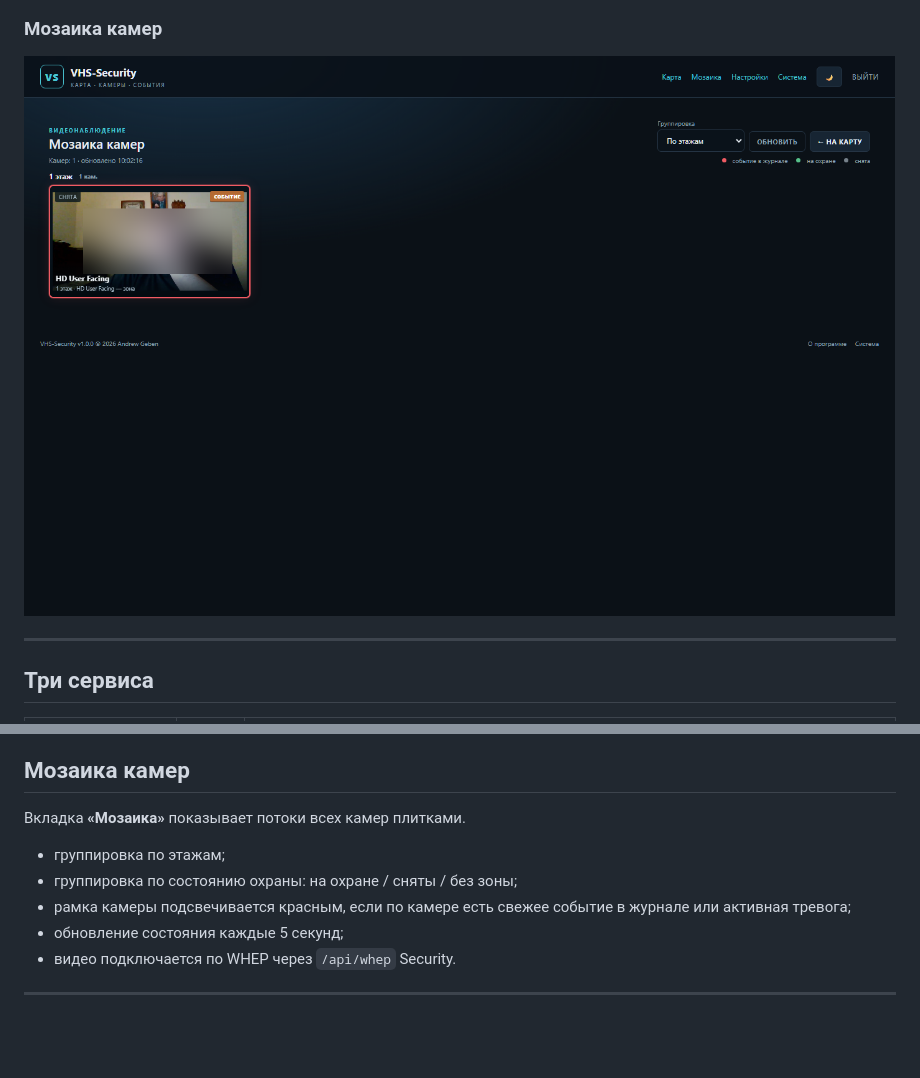
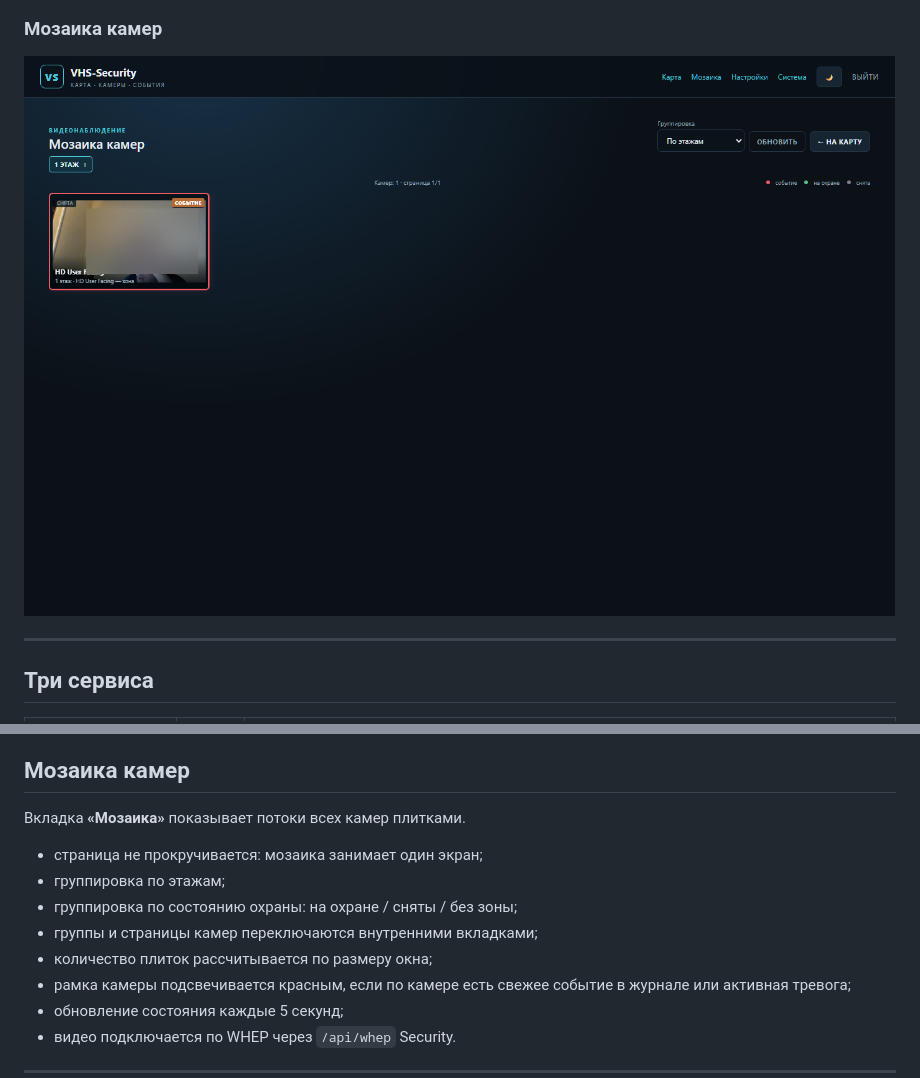
Before and after one commit to andrey-geben/VHS-Security, a Markdown page: README.md, 2 parts joined by grey strips. GitHub-like rendering; pictures changed too: docs/screenshots/mosaic.png; blank space fills up the shorter version.

```diff
--- a/README.md
+++ b/README.md
@@ -272,8 +272,11 @@ security:
 
 Вкладка **«Мозаика»** показывает потоки всех камер плитками.
 
+- страница не прокручивается: мозаика занимает один экран;
 - группировка по этажам;
 - группировка по состоянию охраны: на охране / сняты / без зоны;
+- группы и страницы камер переключаются внутренними вкладками;
+- количество плиток рассчитывается по размеру окна;
 - рамка камеры подсвечивается красным, если по камере есть свежее событие в журнале или активная тревога;
 - обновление состояния каждые 5 секунд;
 - видео подключается по WHEP через `/api/whep` Security.
```
Also changed, not shown: 3 other files.
